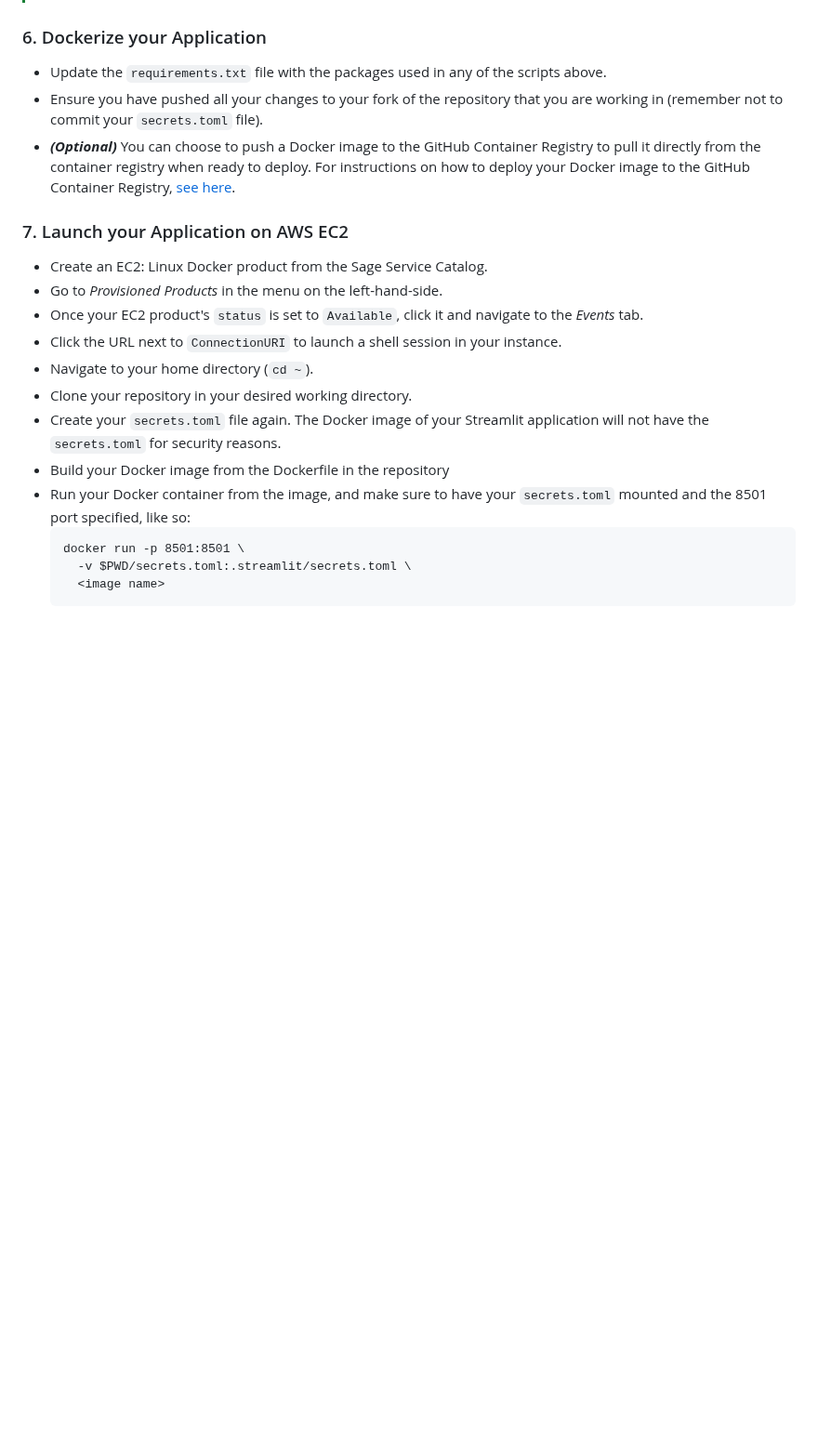
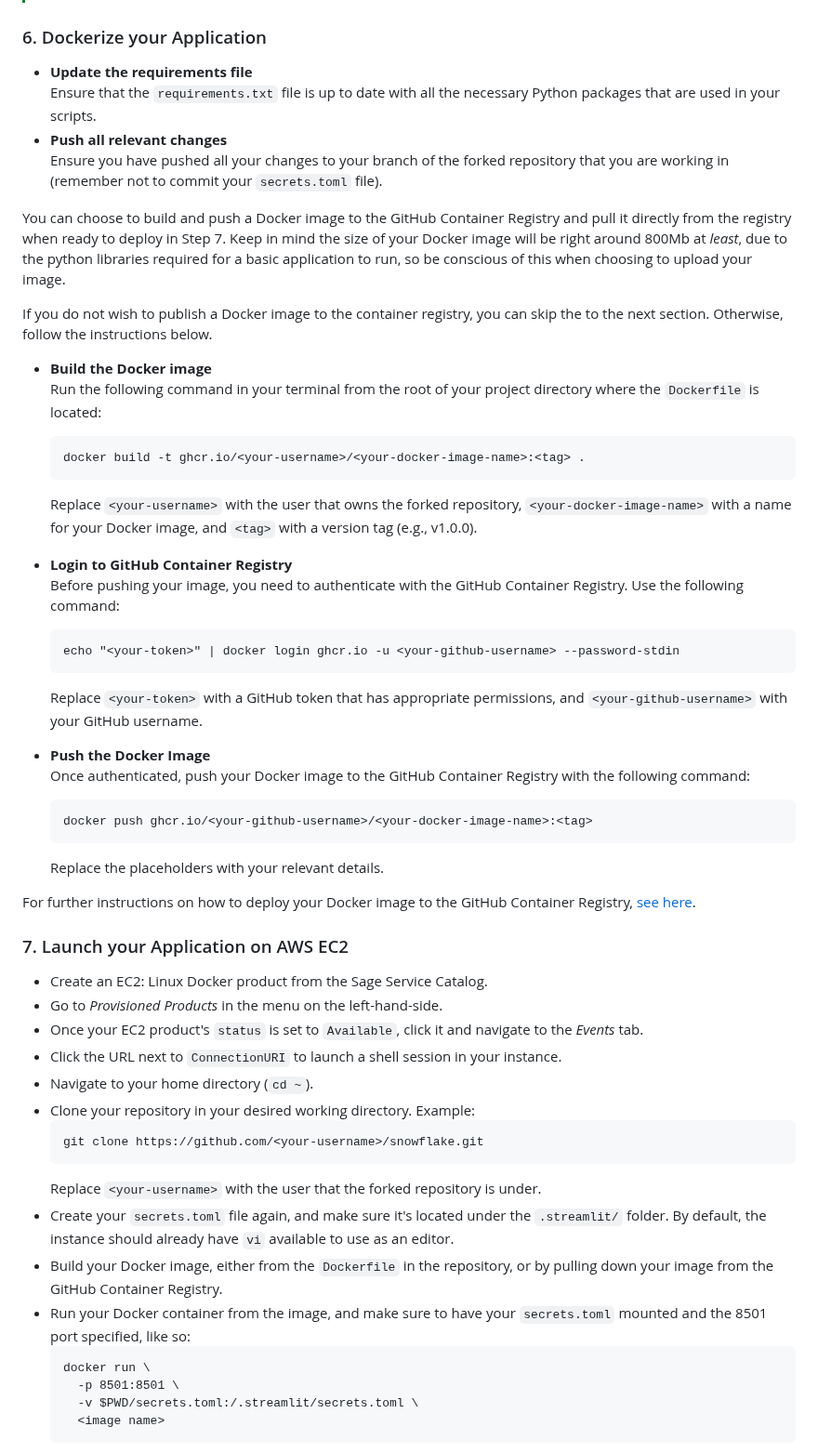
Before and after one commit to Sage-Bionetworks/snowflake, a Markdown page: streamlit_template/README.md, the part around the change. Shown at 93% size. GitHub-like rendering; blank space fills up the shorter version.

````diff
--- a/streamlit_template/README.md
+++ b/streamlit_template/README.md
@@ -135,10 +135,38 @@ as you see fit.
 
 ### 6. Dockerize your Application
 
-- Update the `requirements.txt` file with the packages used in any of the scripts above.
-- Ensure you have pushed all your changes to your fork of the repository that you are working in (remember not to commit your `secrets.toml` file).
-- **_(Optional)_** You can choose to push a Docker image to the GitHub Container Registry to pull it directly from the container registry when ready to deploy.
-  For instructions on how to deploy your Docker image to the GitHub Container Registry, [see here](https://docs.github.com/en/packages/working-with-a-github-packages-registry/working-with-the-container-registry).
+- **Update the requirements file** <br>
+  Ensure that the `requirements.txt` file is up to date with all the necessary Python packages that are used in your scripts.
+- **Push all relevant changes** <br>
+  Ensure you have pushed all your changes to your branch of the forked repository that you are working in (remember not to commit your `secrets.toml` file).
+
+You can choose to build and push a Docker image to the GitHub Container Registry and pull it directly from the registry when ready to deploy in Step 7. Keep in mind the size of your Docker image will be right around 800Mb at _least_, due to the python libraries
+required for a basic application to run, so be conscious of this when choosing to upload your image.
+
+If you do not wish to publish a Docker image to the container registry, you can skip the to the next section. Otherwise, follow the instructions below.
+
+- **Build the Docker image** <br>
+  Run the following command in your terminal from the root of your project directory where the `Dockerfile` is located:
+  ```
+  docker build -t ghcr.io/<your-username>/<your-docker-image-name>:<tag> .
+  ```
+  Replace `<your-username>` with the user that owns the forked repository, `<your-docker-image-name>` with a name for your Docker image, and `<tag>` with a version tag (e.g., v1.0.0).
+
+- **Login to GitHub Container Registry** <br>
+  Before pushing your image, you need to authenticate with the GitHub Container Registry. Use the following command:
+  ```
+  echo "<your-token>" | docker login ghcr.io -u <your-github-username> --password-stdin
+  ```
+  Replace `<your-token>` with a GitHub token that has appropriate permissions, and `<your-github-username>` with your GitHub username.
+
+- **Push the Docker Image** <br>
+  Once authenticated, push your Docker image to the GitHub Container Registry with the following command:
+  ```
+  docker push ghcr.io/<your-github-username>/<your-docker-image-name>:<tag>
+  ```
+  Replace the placeholders with your relevant details.
+
+For further instructions on how to deploy your Docker image to the GitHub Container Registry, [see here](https://docs.github.com/en/packages/working-with-a-github-packages-registry/working-with-the-container-registry).
 
 ### 7. Launch your Application on AWS EC2
 
@@ -147,13 +175,18 @@ as you see fit.
 - Once your EC2 product's `status` is set to `Available`, click it and navigate to the _Events_ tab.
 - Click the URL next to `ConnectionURI` to launch a shell session in your instance.
 - Navigate to your home directory (`cd ~`).
-- Clone your repository in your desired working directory.
-- Create your `secrets.toml` file again. The Docker image of your Streamlit application will not have the `secrets.toml` for security reasons.
-- Build your Docker image from the Dockerfile in the repository
+- Clone your repository in your desired working directory. Example:
+  ```
+  git clone https://github.com/<your-username>/snowflake.git
+  ```
+  Replace `<your-username>` with the user that the forked repository is under.
+- Create your `secrets.toml` file again, and make sure it's located under the `.streamlit/` folder. By default, the instance should already have `vi` available to use as an editor.
+- Build your Docker image, either from the `Dockerfile` in the repository, or by pulling down your image from the GitHub Container Registry.
 - Run your Docker container from the image, and make sure to have your `secrets.toml` mounted and the 8501 port specified, like so:
   ```
-  docker run -p 8501:8501 \
-    -v $PWD/secrets.toml:.streamlit/secrets.toml \
+  docker run \
+    -p 8501:8501 \
+    -v $PWD/secrets.toml:/.streamlit/secrets.toml \
     <image name>
   ```
 - Now your Streamlit application should be sharable via the private IP address of the EC2 instance. To find the private IP address, navigate back to the _Events_ tab when viewing your provisioned EC2: Linux Docker product, and scroll down to `EC2InstancePrivateIpAddress`. Let's say your EC2 instance's private IP address is 22.22.22.222. The URL you can share with users to access the Streamlit app would be http://22.22.22.222:8501/. **Remember that this is a private IP address, therefore your Streamlit app can only be viewed by those connected to Sage's internal network, either through ethernet or VPN.**
````
